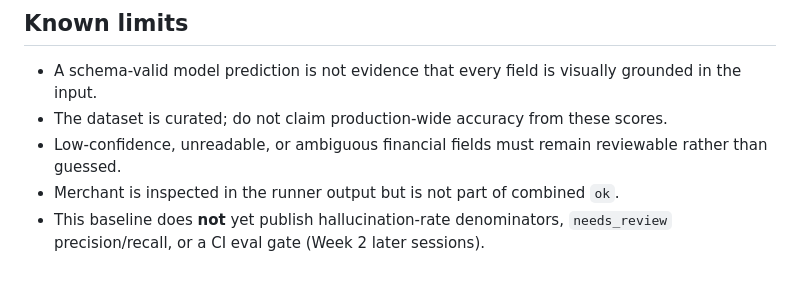
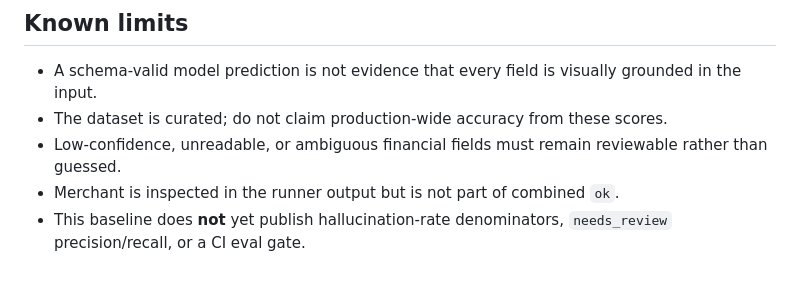
Before and after one commit to KirlosYousef/Receipty, a Markdown page: EVALS.md, the part around the change. Rendered like a GitHub page.

Commit message:
docs: drop curriculum wording from EVALS limits
Co-authored-by: Cursor <cursoragent@cursor.com>

```diff
--- a/EVALS.md
+++ b/EVALS.md
@@ -90,4 +90,4 @@ There were **no combined `ok` failures** on the authoritative baseline. These ca
 - The dataset is curated; do not claim production-wide accuracy from these scores.
 - Low-confidence, unreadable, or ambiguous financial fields must remain reviewable rather than guessed.
 - Merchant is inspected in the runner output but is not part of combined `ok`.
-- This baseline does **not** yet publish hallucination-rate denominators, `needs_review` precision/recall, or a CI eval gate (Week 2 later sessions).
+- This baseline does **not** yet publish hallucination-rate denominators, `needs_review` precision/recall, or a CI eval gate.
```
